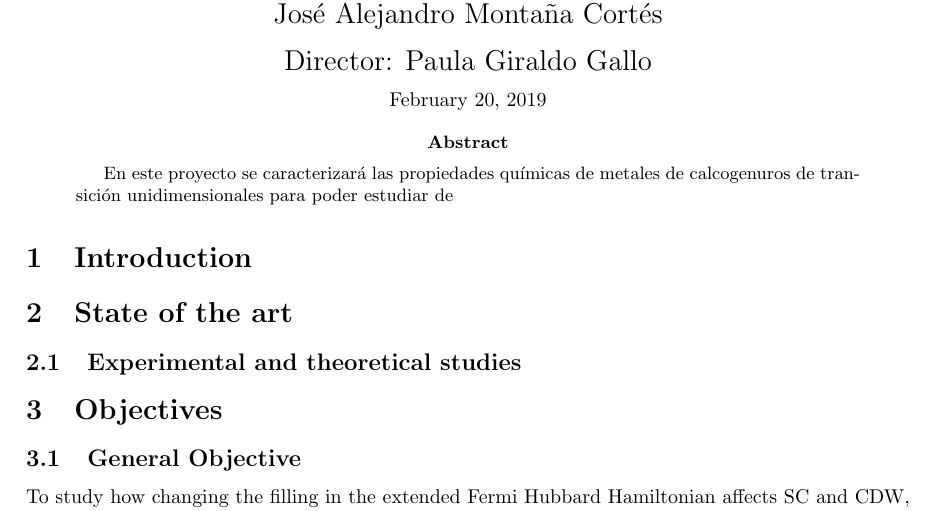
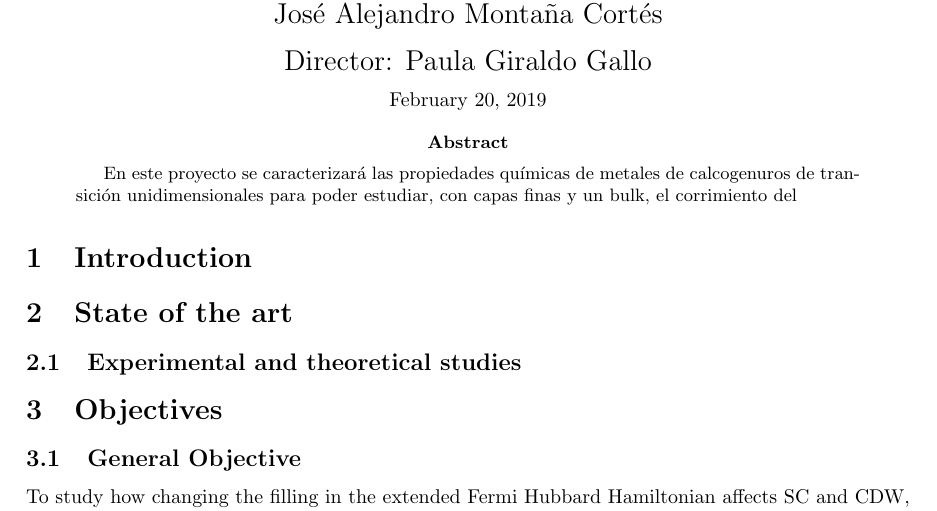
Before and after one commit to jamontanac/Laboratorio-Avanzado, a LaTeX paper (Propuesta_proyecto.tex): part of page 1 of 2, cut so that both start at the same text. Compiled offline with pdfLaTeX.

Commit message:
Update on Overleaf.

```diff
--- a/Propuesta_proyecto.tex
+++ b/Propuesta_proyecto.tex
@@ -47,7 +47,7 @@ Director: Paula Giraldo Gallo\\
 \end{center}
 
 \begin{abstract}
- En este proyecto se caracterizará las propiedades químicas de metales de calcogenuros de transición unidimensionales para poder estudiar de
+ En este proyecto se caracterizará las propiedades químicas de metales de calcogenuros de transición unidimensionales para poder estudiar, con capas finas y un bulk, el corrimiento del
 \end{abstract}
 
 \normalsize
```
